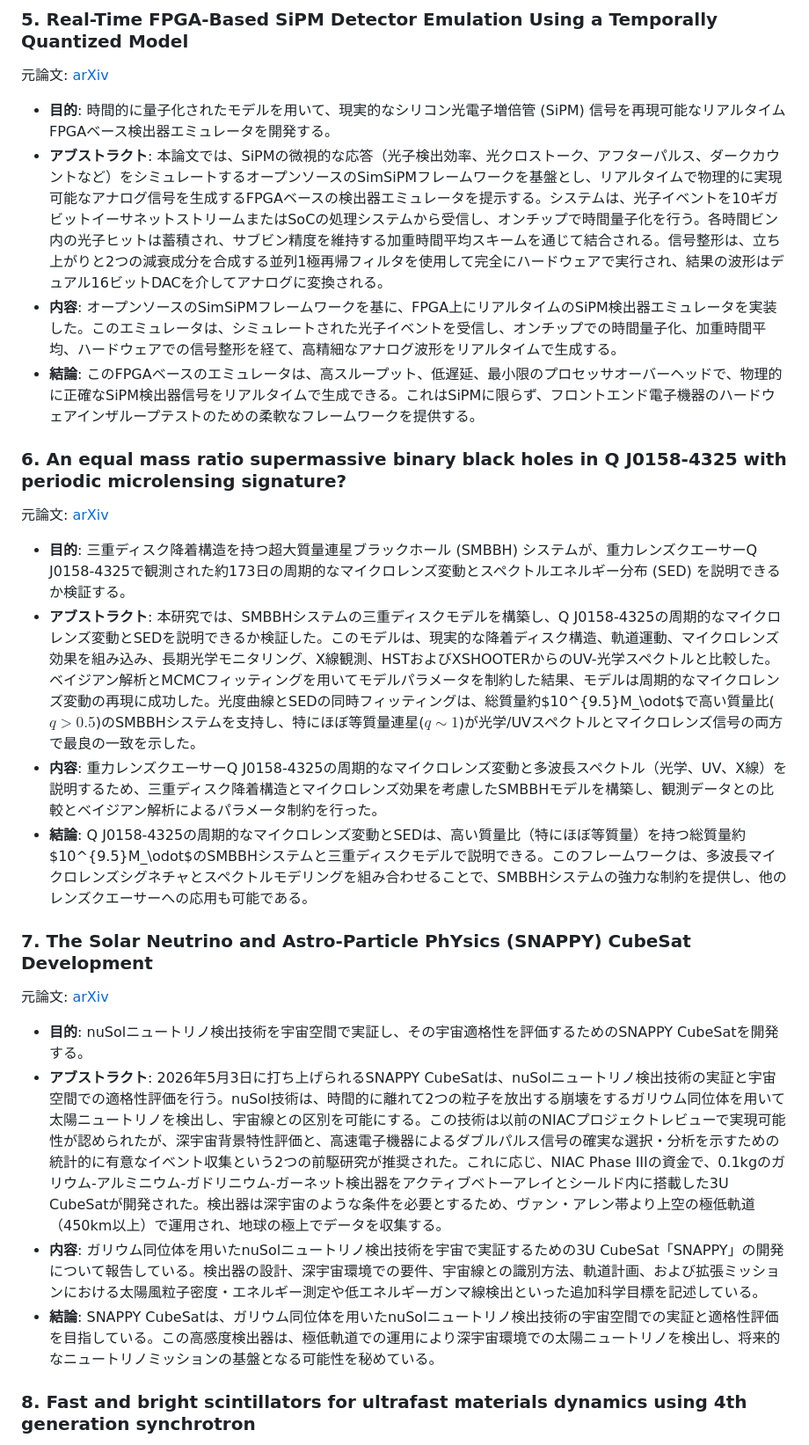
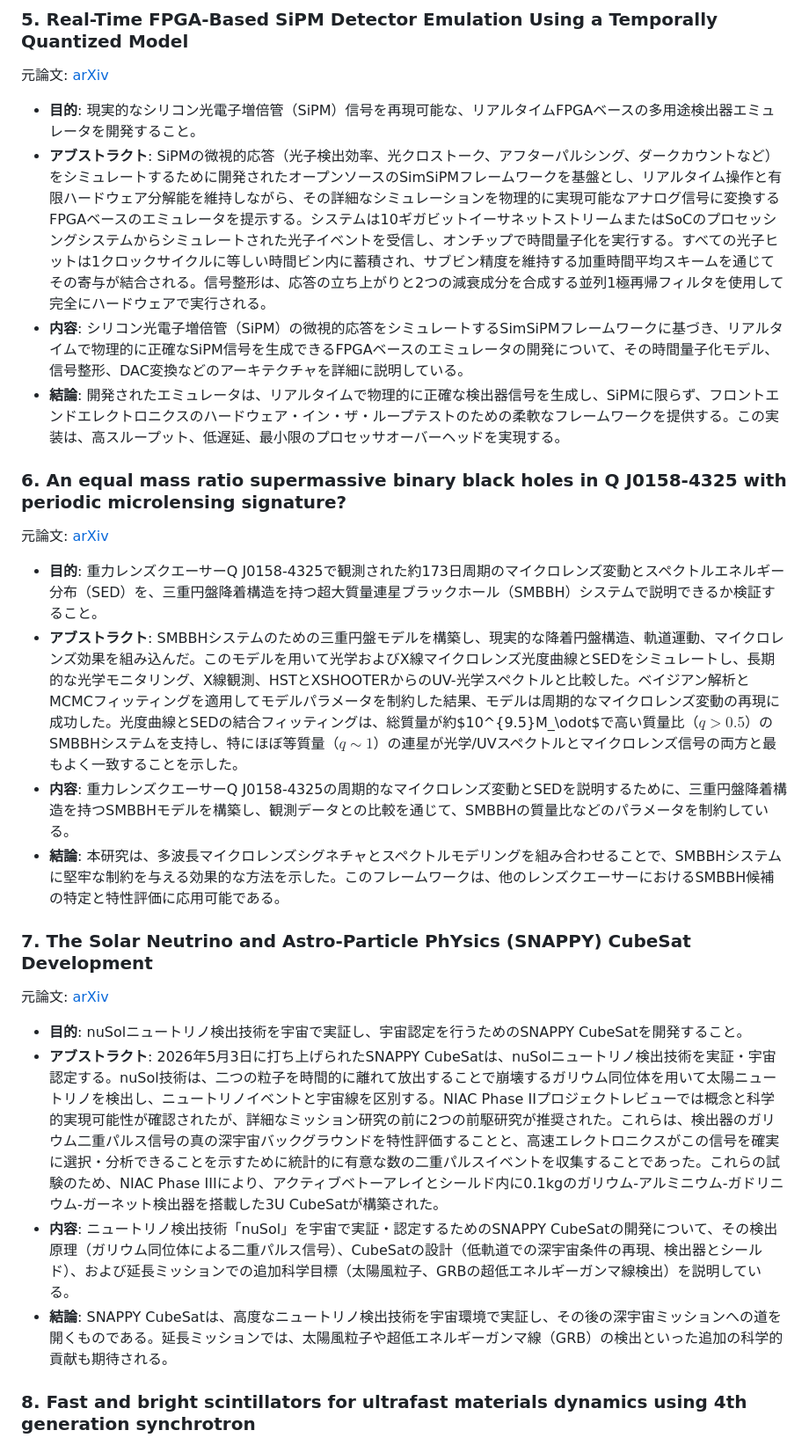
Before and after one commit to 0111kk2/AstroDigest, a Markdown page: docs/data/2026-07-05.md, the part around one of its changes. Shown at 88% size. Drawn GitHub-style.

```diff
--- a/docs/data/2026-07-05.md
+++ b/docs/data/2026-07-05.md
@@ -53,24 +56,24 @@ IceCube検出器は、2026年7月4日07:16:58.19 UTに、宇宙起源である
 
 ### 5. Real-Time FPGA-Based SiPM Detector Emulation Using a Temporally Quantized Model
 元論文: [arXiv](http://arxiv.org/abs/2607.00841v1)
-- **目的**: 時間的に量子化されたモデルを用いて、現実的なシリコン光電子増倍管 (SiPM) 信号を再現可能なリアルタイムFPGAベース検出器エミュレータを開発する。
-- **アブストラクト**: 本論文では、SiPMの微視的な応答（光子検出効率、光クロストーク、アフターパルス、ダークカウントなど）をシミュレートするオープンソースのSimSiPMフレームワークを基盤とし、リアルタイムで物理的に実現可能なアナログ信号を生成するFPGAベースの検出器エミュレータを提示する。システムは、光子イベントを10ギガビットイーサネットストリームまたはSoCの処理システムから受信し、オンチップで時間量子化を行う。各時間ビン内の光子ヒットは蓄積され、サブビン精度を維持する加重時間平均スキームを通じて結合される。信号整形は、立ち上がりと2つの減衰成分を合成する並列1極再帰フィルタを使用して完全にハードウェアで実行され、結果の波形はデュアル16ビットDACを介してアナログに変換される。
-- **内容**: オープンソースのSimSiPMフレームワークを基に、FPGA上にリアルタイムのSiPM検出器エミュレータを実装した。このエミュレータは、シミュレートされた光子イベントを受信し、オンチップでの時間量子化、加重時間平均、ハードウェアでの信号整形を経て、高精細なアナログ波形をリアルタイムで生成する。
-- **結論**: このFPGAベースのエミュレータは、高スループット、低遅延、最小限のプロセッサオーバーヘッドで、物理的に正確なSiPM検出器信号をリアルタイムで生成できる。これはSiPMに限らず、フロントエンド電子機器のハードウェアインザループテストのための柔軟なフレームワークを提供する。
+- **目的**: 現実的なシリコン光電子増倍管（SiPM）信号を再現可能な、リアルタイムFPGAベースの多用途検出器エミュレータを開発すること。
+- **アブストラクト**: SiPMの微視的応答（光子検出効率、光クロストーク、アフターパルシング、ダークカウントなど）をシミュレートするために開発されたオープンソースのSimSiPMフレームワークを基盤とし、リアルタイム操作と有限ハードウェア分解能を維持しながら、その詳細なシミュレーションを物理的に実現可能なアナログ信号に変換するFPGAベースのエミュレータを提示する。システムは10ギガビットイーサネットストリームまたはSoCのプロセッシングシステムからシミュレートされた光子イベントを受信し、オンチップで時間量子化を実行する。すべての光子ヒットは1クロックサイクルに等しい時間ビン内に蓄積され、サブビン精度を維持する加重時間平均スキームを通じてその寄与が結合される。信号整形は、応答の立ち上がりと2つの減衰成分を合成する並列1極再帰フィルタを使用して完全にハードウェアで実行される。
+- **内容**: シリコン光電子増倍管（SiPM）の微視的応答をシミュレートするSimSiPMフレームワークに基づき、リアルタイムで物理的に正確なSiPM信号を生成できるFPGAベースのエミュレータの開発について、その時間量子化モデル、信号整形、DAC変換などのアーキテクチャを詳細に説明している。
+- **結論**: 開発されたエミュレータは、リアルタイムで物理的に正確な検出器信号を生成し、SiPMに限らず、フロントエンドエレクトロニクスのハードウェア・イン・ザ・ループテストのための柔軟なフレームワークを提供する。この実装は、高スループット、低遅延、最小限のプロセッサオーバーヘッドを実現する。
 
 ### 6. An equal mass ratio supermassive binary black holes in Q J0158-4325 with periodic microlensing signature?
 元論文: [arXiv](http://arxiv.org/abs/2607.00360v1)
-- **目的**: 三重ディスク降着構造を持つ超大質量連星ブラックホール (SMBBH) システムが、重力レンズクエーサーQ J0158-4325で観測された約173日の周期的なマイクロレンズ変動とスペクトルエネルギー分布 (SED) を説明できるか検証する。
-- **アブストラクト**: 本研究では、SMBBHシステムの三重ディスクモデルを構築し、Q J0158-4325の周期的なマイクロレンズ変動とSEDを説明できるか検証した。このモデルは、現実的な降着ディスク構造、軌道運動、マイクロレンズ効果を組み込み、長期光学モニタリング、X線観測、HSTおよびXSHOOTERからのUV-光学スペクトルと比較した。ベイジアン解析とMCMCフィッティングを用いてモデルパラメータを制約した結果、モデルは周期的なマイクロレンズ変動の再現に成功した。光度曲線とSEDの同時フィッティングは、総質量約$10^{9.5}M_\odot$で高い質量比($q>0.5$)のSMBBHシステムを支持し、特にほぼ等質量連星($q\sim1$)が光学/UVスペクトルとマイクロレンズ信号の両方で最良の一致を示した。
-- **内容**: 重力レンズクエーサーQ J0158-4325の周期的なマイクロレンズ変動と多波長スペクトル（光学、UV、X線）を説明するため、三重ディスク降着構造とマイクロレンズ効果を考慮したSMBBHモデルを構築し、観測データとの比較とベイジアン解析によるパラメータ制約を行った。
-- **結論**: Q J0158-4325の周期的なマイクロレンズ変動とSEDは、高い質量比（特にほぼ等質量）を持つ総質量約$10^{9.5}M_\odot$のSMBBHシステムと三重ディスクモデルで説明できる。このフレームワークは、多波長マイクロレンズシグネチャとスペクトルモデリングを組み合わせることで、SMBBHシステムの強力な制約を提供し、他のレンズクエーサーへの応用も可能である。
+- **目的**: 重力レンズクエーサーQ J0158-4325で観測された約173日周期のマイクロレンズ変動とスペクトルエネルギー分布（SED）を、三重円盤降着構造を持つ超大質量連星ブラックホール（SMBBH）システムで説明できるか検証すること。
+- **アブストラクト**: SMBBHシステムのための三重円盤モデルを構築し、現実的な降着円盤構造、軌道運動、マイクロレンズ効果を組み込んだ。このモデルを用いて光学およびX線マイクロレンズ光度曲線とSEDをシミュレートし、長期的な光学モニタリング、X線観測、HSTとXSHOOTERからのUV-光学スペクトルと比較した。ベイジアン解析とMCMCフィッティングを適用してモデルパラメータを制約した結果、モデルは周期的なマイクロレンズ変動の再現に成功した。光度曲線とSEDの結合フィッティングは、総質量が約$10^{9.5}M_\odot$で高い質量比（$q>0.5$）のSMBBHシステムを支持し、特にほぼ等質量（$q\sim1$）の連星が光学/UVスペクトルとマイクロレンズ信号の両方と最もよく一致することを示した。
+- **内容**: 重力レンズクエーサーQ J0158-4325の周期的なマイクロレンズ変動とSEDを説明するために、三重円盤降着構造を持つSMBBHモデルを構築し、観測データとの比較を通じて、SMBBHの質量比などのパラメータを制約している。
+- **結論**: 本研究は、多波長マイクロレンズシグネチャとスペクトルモデリングを組み合わせることで、SMBBHシステムに堅牢な制約を与える効果的な方法を示した。このフレームワークは、他のレンズクエーサーにおけるSMBBH候補の特定と特性評価に応用可能である。
 
 ### 7. The Solar Neutrino and Astro-Particle PhYsics (SNAPPY) CubeSat Development
 元論文: [arXiv](http://arxiv.org/abs/2607.00295v1)
-- **目的**: nuSolニュートリノ検出技術を宇宙空間で実証し、その宇宙適格性を評価するためのSNAPPY CubeSatを開発する。
-- **アブストラクト**: 2026年5月3日に打ち上げられるSNAPPY CubeSatは、nuSolニュートリノ検出技術の実証と宇宙空間での適格性評価を行う。nuSol技術は、時間的に離れて2つの粒子を放出する崩壊をするガリウム同位体を用いて太陽ニュートリノを検出し、宇宙線との区別を可能にする。この技術は以前のNIACプロジェクトレビューで実現可能性が認められたが、深宇宙背景特性評価と、高速電子機器によるダブルパルス信号の確実な選択・分析を示すための統計的に有意なイベント収集という2つの前駆研究が推奨された。これに応じ、NIAC Phase IIIの資金で、0.1kgのガリウム-アルミニウム-ガドリニウム-ガーネット検出器をアクティブベトーアレイとシールド内に搭載した3U CubeSatが開発された。検出器は深宇宙のような条件を必要とするため、ヴァン・アレン帯より上空の極低軌道（450km以上）で運用され、地球の極上でデータを収集する。
-- **内容**: ガリウム同位体を用いたnuSolニュートリノ検出技術を宇宙で実証するための3U CubeSat「SNAPPY」の開発について報告している。検出器の設計、深宇宙環境での要件、宇宙線との識別方法、軌道計画、および拡張ミッションにおける太陽風粒子密度・エネルギー測定や低エネルギーガンマ線検出といった追加科学目標を記述している。
-- **結論**: SNAPPY CubeSatは、ガリウム同位体を用いたnuSolニュートリノ検出技術の宇宙空間での実証と適格性評価を目指している。この高感度検出器は、極低軌道での運用により深宇宙環境での太陽ニュートリノを検出し、将来的なニュートリノミッションの基盤となる可能性を秘めている。
+- **目的**: nuSolニュートリノ検出技術を宇宙で実証し、宇宙認定を行うためのSNAPPY CubeSatを開発すること。
+- **アブストラクト**: 2026年5月3日に打ち上げられたSNAPPY CubeSatは、nuSolニュートリノ検出技術を実証・宇宙認定する。nuSol技術は、二つの粒子を時間的に離れて放出することで崩壊するガリウム同位体を用いて太陽ニュートリノを検出し、ニュートリノイベントと宇宙線を区別する。NIAC Phase IIプロジェクトレビューでは概念と科学的実現可能性が確認されたが、詳細なミッション研究の前に2つの前駆研究が推奨された。これらは、検出器のガリウム二重パルス信号の真の深宇宙バックグラウンドを特性評価することと、高速エレクトロニクスがこの信号を確実に選択・分析できることを示すために統計的に有意な数の二重パルスイベントを収集することであった。これらの試験のため、NIAC Phase IIIにより、アクティブベトーアレイとシールド内に0.1kgのガリウム-アルミニウム-ガドリニウム-ガーネット検出器を搭載した3U CubeSatが構築された。
+- **内容**: ニュートリノ検出技術「nuSol」を宇宙で実証・認定するためのSNAPPY CubeSatの開発について、その検出原理（ガリウム同位体による二重パルス信号）、CubeSatの設計（低軌道での深宇宙条件の再現、検出器とシールド）、および延長ミッションでの追加科学目標（太陽風粒子、GRBの超低エネルギーガンマ線検出）を説明している。
+- **結論**: SNAPPY CubeSatは、高度なニュートリノ検出技術を宇宙環境で実証し、その後の深宇宙ミッションへの道を開くものである。延長ミッションでは、太陽風粒子や超低エネルギーガンマ線（GRB）の検出といった追加の科学的貢献も期待される。
 
 ### 8. Fast and bright scintillators for ultrafast materials dynamics using 4th generation synchrotron
 元論文: [arXiv](http://arxiv.org/abs/2607.00112v1)
```
Also changed, not shown: other parts of docs/data/2026-07-05.md (+31 -28 lines).
